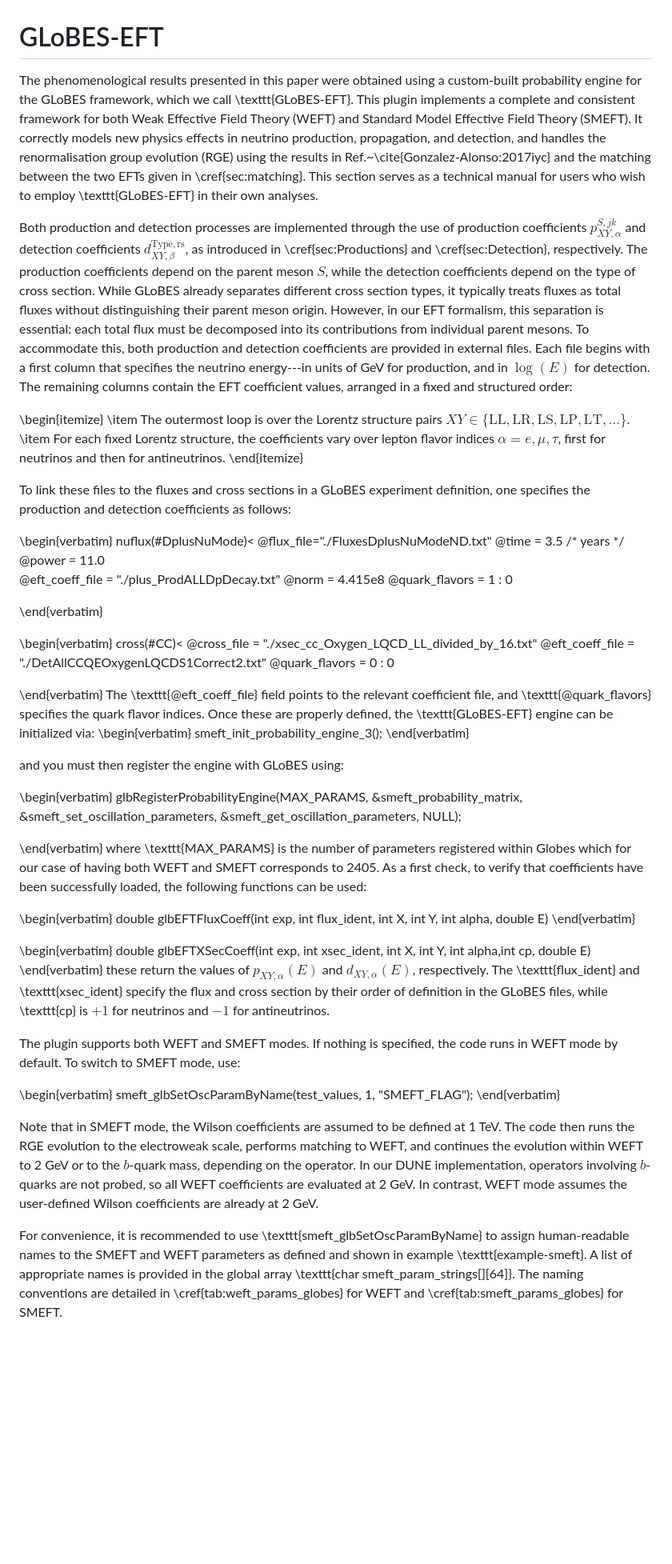
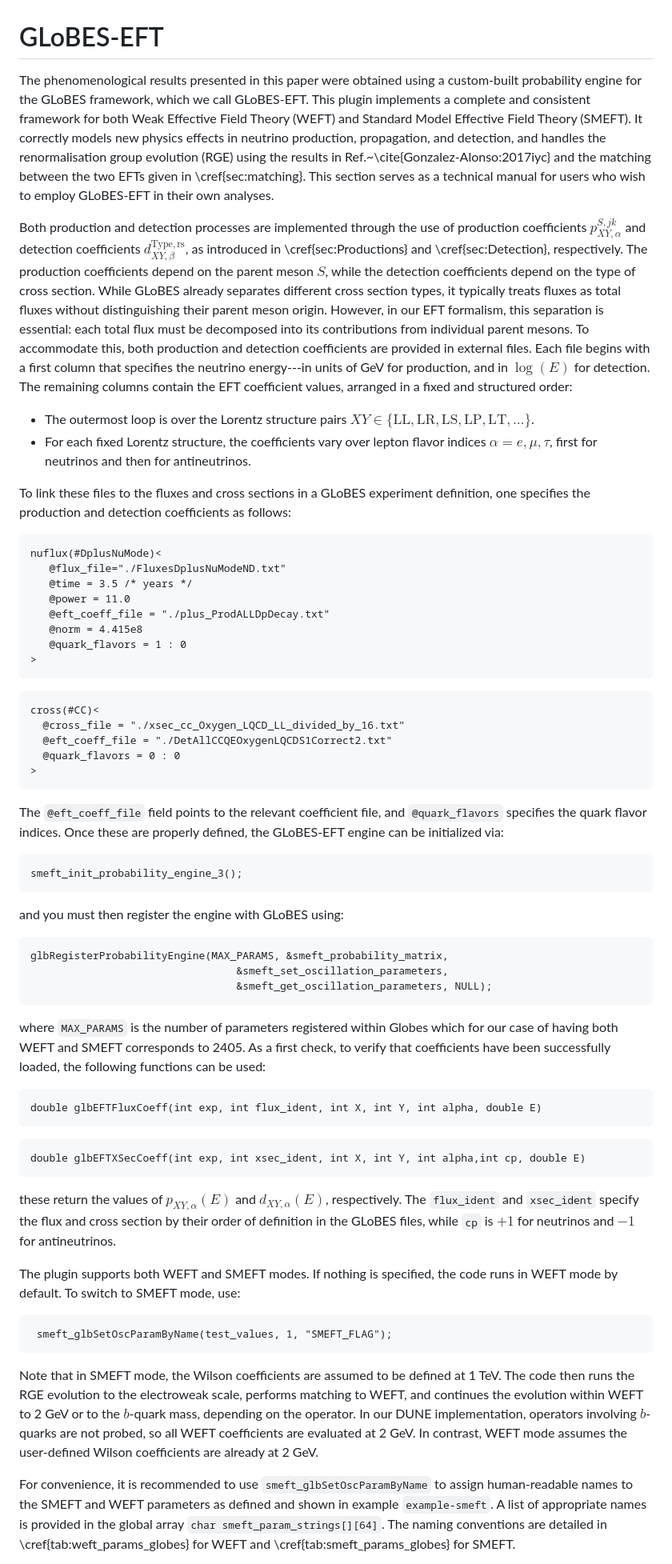
Before and after one commit to SalvaUrrea2/GLoBES-EFT, a Markdown page: README.md, the part around one of its changes. Shown at 80% size. GitHub-like rendering; blank space fills up the shorter version.

````diff
--- a/README.md
+++ b/README.md
@@ -1,17 +1,15 @@
 # GLoBES-EFT
 
-The phenomenological results presented in this paper were obtained using a custom-built probability engine for the GLoBES framework, which we call \texttt{GLoBES-EFT}. This plugin implements a complete and consistent framework for both Weak Effective Field Theory (WEFT) and Standard Model Effective Field Theory (SMEFT). It correctly models new physics effects in neutrino production, propagation, and detection, and handles the renormalisation group evolution (RGE) using the results in Ref.~\cite{Gonzalez-Alonso:2017iyc} and the matching between the two EFTs given in \cref{sec:matching}. This section serves as a technical manual for users who wish to employ \texttt{GLoBES-EFT} in their own analyses.
+The phenomenological results presented in this paper were obtained using a custom-built probability engine for the GLoBES framework, which we call GLoBES-EFT. This plugin implements a complete and consistent framework for both Weak Effective Field Theory (WEFT) and Standard Model Effective Field Theory (SMEFT). It correctly models new physics effects in neutrino production, propagation, and detection, and handles the renormalisation group evolution (RGE) using the results in Ref.~\cite{Gonzalez-Alonso:2017iyc} and the matching between the two EFTs given in \cref{sec:matching}. This section serves as a technical manual for users who wish to employ GLoBES-EFT in their own analyses.
 
 Both production and detection processes are implemented through the use of production coefficients $p_{XY, \alpha}^{S, jk}$ and detection coefficients $d_{XY, \beta}^{\mathrm{Type}, \mathrm{rs}}$, as introduced in \cref{sec:Productions} and \cref{sec:Detection}, respectively. The production coefficients depend on the parent meson $S$, while the detection coefficients depend on the type of cross section. While GLoBES already separates different cross section types, it typically treats fluxes as total fluxes without distinguishing their parent meson origin. However, in our EFT formalism, this separation is essential: each total flux must be decomposed into its contributions from individual parent mesons. To accommodate this, both production and detection coefficients are provided in external files. Each file begins with a first column that specifies the neutrino energy---in units of GeV for production, and in $\log(E)$ for detection. The remaining columns contain the EFT coefficient values, arranged in a fixed and structured order:
 
-\begin{itemize}
-    \item The outermost loop is over the Lorentz structure pairs $XY \in \{\text{LL}, \text{LR}, \text{LS}, \text{LP}, \text{LT}, \dots\}$.
-    \item For each fixed Lorentz structure, the coefficients vary over lepton flavor indices $\alpha = e, \mu, \tau$, first for neutrinos and then for antineutrinos.
-\end{itemize}
+- The outermost loop is over the Lorentz structure pairs $XY \in \{\text{LL}, \text{LR}, \text{LS}, \text{LP}, \text{LT}, \dots\}$.
+- For each fixed Lorentz structure, the coefficients vary over lepton flavor indices $\alpha = e, \mu, \tau$, first for neutrinos and then for antineutrinos.
 
 To link these files to the fluxes and cross sections in a GLoBES experiment definition, one specifies the production and detection coefficients as follows:
 
-\begin{verbatim}
+```
 nuflux(#DplusNuMode)<
    @flux_file="./FluxesDplusNuModeND.txt"
    @time = 3.5 /* years */
@@ -20,46 +18,49 @@ nuflux(#DplusNuMode)<
    @norm = 4.415e8
    @quark_flavors = 1 : 0
 >
-\end{verbatim}
+```
 
-\begin{verbatim}
+```
 cross(#CC)<
   @cross_file = "./xsec_cc_Oxygen_LQCD_LL_divided_by_16.txt"
   @eft_coeff_file = "./DetAllCCQEOxygenLQCDS1Correct2.txt"
   @quark_flavors = 0 : 0
 >
-\end{verbatim}
-The \texttt{@eft\_coeff\_file} field points to the relevant coefficient file, and \texttt{@quark\_flavors} specifies the quark flavor indices. Once these are properly defined, the \texttt{GLoBES-EFT} engine can be initialized via:
-\begin{verbatim}
+```
+
+The `@eft_coeff_file` field points to the relevant coefficient file, and `@quark_flavors` specifies the quark flavor indices. Once these are properly defined, the GLoBES-EFT engine can be initialized via:
+
+```
 smeft_init_probability_engine_3();
-\end{verbatim}
+```
 
 and you must then register the engine with GLoBES using:
 
-\begin{verbatim}
+```
 glbRegisterProbabilityEngine(MAX_PARAMS, &smeft_probability_matrix,
                                  &smeft_set_oscillation_parameters,
                                  &smeft_get_oscillation_parameters, NULL);
+```
 
-\end{verbatim}
-where \texttt{MAX\_PARAMS} is the number of parameters registered within Globes which for our case of having both WEFT and SMEFT corresponds to 2405. As a first check, to verify that coefficients have been successfully loaded, the following functions can be used:
+where `MAX_PARAMS` is the number of parameters registered within Globes which for our case of having both WEFT and SMEFT corresponds to 2405. As a first check, to verify that coefficients have been successfully loaded, the following functions can be used:
 
-\begin{verbatim}
+```
 double glbEFTFluxCoeff(int exp, int flux_ident, int X, int Y, int alpha, double E)
-\end{verbatim}
+```
 
-\begin{verbatim}
+```
 double glbEFTXSecCoeff(int exp, int xsec_ident, int X, int Y, int alpha,int cp, double E)
-\end{verbatim}
-these return the values of $p_{XY, \alpha}(E)$ and $d_{XY, \alpha}(E)$, respectively. The \texttt{flux\_ident} and \texttt{xsec\_ident} specify the flux and cross section by their order of definition in the GLoBES files, while \texttt{cp} is $+1$ for neutrinos and $-1$ for antineutrinos.
+```
+
+these return the values of $p_{XY, \alpha}(E)$ and $d_{XY, \alpha}(E)$, respectively. The `flux_ident` and `xsec_ident` specify the flux and cross section by their order of definition in the GLoBES files, while `cp` is $+1$ for neutrinos and $-1$ for antineutrinos.
 
 The plugin supports both WEFT and SMEFT modes. If nothing is specified, the code runs in WEFT mode by default. To switch to SMEFT mode, use:
 
-\begin{verbatim}
+```
  smeft_glbSetOscParamByName(test_values, 1, "SMEFT_FLAG");
-\end{verbatim}
+```
 
 Note that in SMEFT mode, the Wilson coefficients are assumed to be defined at 1 TeV. The code then runs the RGE evolution to the electroweak scale, performs matching to WEFT, and continues the evolution within WEFT to 2 GeV or to the $b$-quark mass, depending on the operator. In our DUNE implementation, operators involving $b$-quarks are not probed, so all WEFT coefficients are evaluated at 2 GeV. In contrast, WEFT mode assumes the user-defined Wilson coefficients are already at 2 GeV.
 
-For convenience, it is recommended to use \texttt{smeft\_glbSetOscParamByName} to assign human-readable names to the SMEFT and WEFT parameters as defined and shown in example \texttt{example-smeft}. A list of appropriate names is provided in the global array \texttt{char smeft\_param\_strings[][64]}. The naming conventions are detailed in \cref{tab:weft_params_globes} for WEFT and \cref{tab:smeft_params_globes} for SMEFT.
+For convenience, it is recommended to use `smeft_glbSetOscParamByName` to assign human-readable names to the SMEFT and WEFT parameters as defined and shown in example `example-smeft`. A list of appropriate names is provided in the global array `char smeft_param_strings[][64]`. The naming conventions are detailed in \cref{tab:weft_params_globes} for WEFT and \cref{tab:smeft_params_globes} for SMEFT.
 
````
Also changed, not shown: other parts of README.md (+45 -60 lines).
